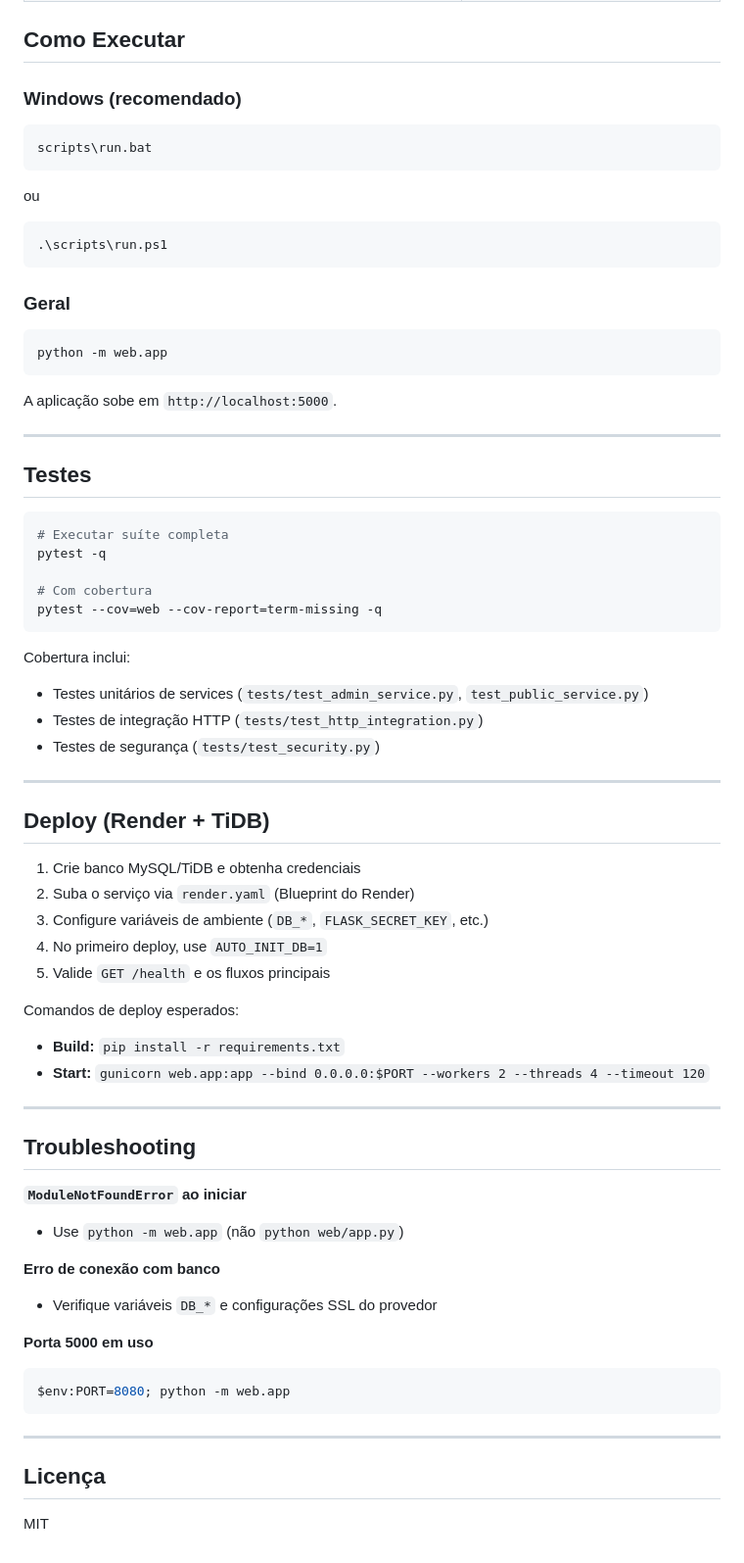
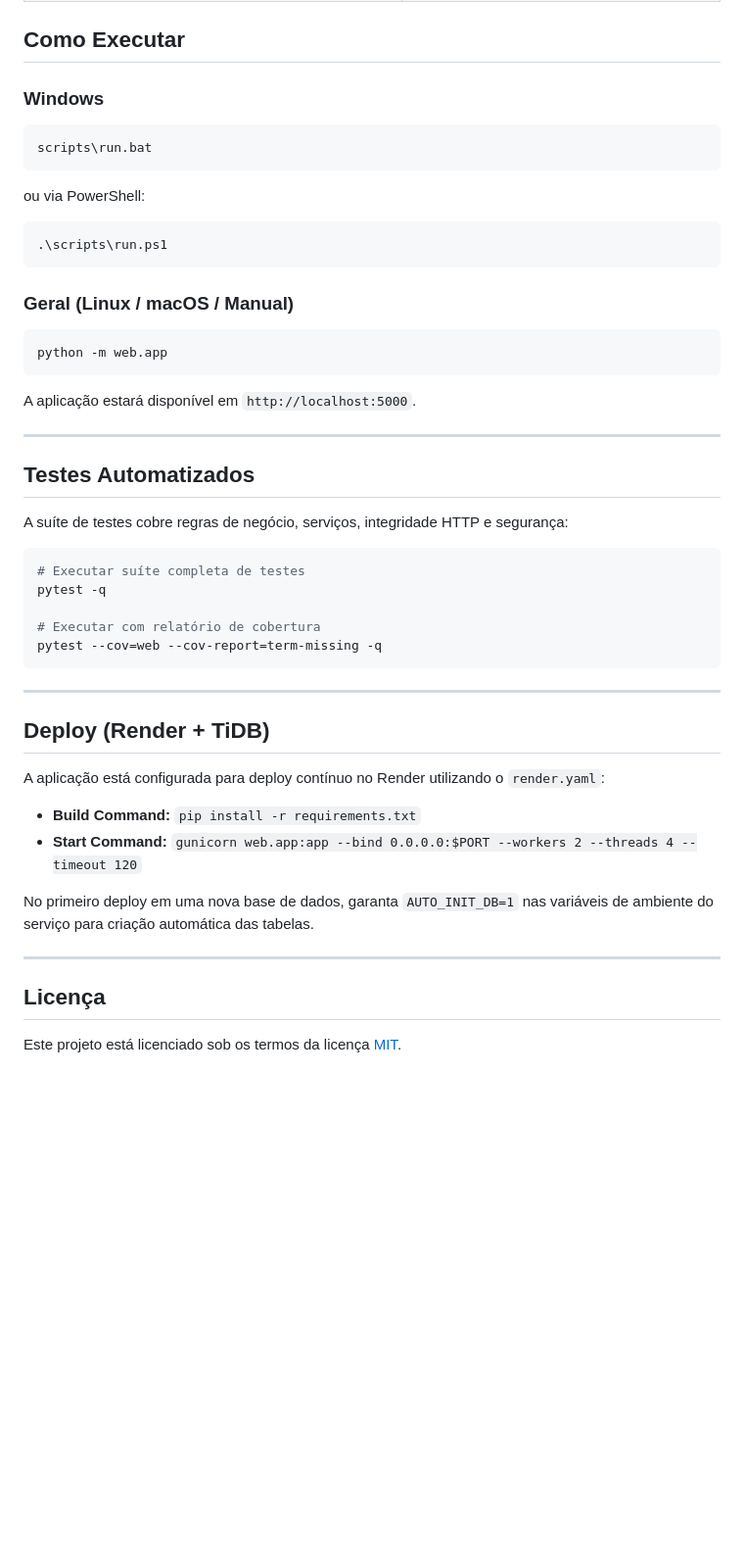
Before and after one commit to Luan-Diniz02/YGO-Tournament-Manager, a Markdown page: README.md, the part around one of its changes. Shown at 98% size. Rendered like a GitHub page; blank space fills up the shorter version.

````diff
--- a/README.md
+++ b/README.md
@@ -95,74 +124,51 @@ Copie `.env.example` para `.env` e preencha as variáveis:
 
 ## Como Executar
 
-### Windows (recomendado)
+### Windows
 
 ```bat
 scripts\run.bat
 ```
-
-ou
-
+ou via PowerShell:
 ```powershell
 .\scripts\run.ps1
 ```
 
-### Geral
+### Geral (Linux / macOS / Manual)
 
 ```bash
 python -m web.app
 ```
 
-A aplicação sobe em `http://localhost:5000`.
+A aplicação estará disponível em `http://localhost:5000`.
 
 ---
 
-## Testes
+## Testes Automatizados
+
+A suíte de testes cobre regras de negócio, serviços, integridade HTTP e segurança:
 
 ```bash
-# Executar suíte completa
+# Executar suíte completa de testes
 pytest -q
 
-# Com cobertura
+# Executar com relatório de cobertura
 pytest --cov=web --cov-report=term-missing -q
 ```
-
-Cobertura inclui:
-- Testes unitários de services (`tests/test_admin_service.py`, `test_public_service.py`)
-- Testes de integração HTTP (`tests/test_http_integration.py`)
-- Testes de segurança (`tests/test_security.py`)
 
 ---
 
 ## Deploy (Render + TiDB)
 
-1. Crie banco MySQL/TiDB e obtenha credenciais
-2. Suba o serviço via `render.yaml` (Blueprint do Render)
-3. Configure variáveis de ambiente (`DB_*`, `FLASK_SECRET_KEY`, etc.)
-4. No primeiro deploy, use `AUTO_INIT_DB=1`
-5. Valide `GET /health` e os fluxos principais
+A aplicação está configurada para deploy contínuo no Render utilizando o `render.yaml`:
 
-Comandos de deploy esperados:
-- **Build:** `pip install -r requirements.txt`
-- **Start:** `gunicorn web.app:app --bind 0.0.0.0:$PORT --workers 2 --threads 4 --timeout 120`
+- **Build Command:** `pip install -r requirements.txt`
+- **Start Command:** `gunicorn web.app:app --bind 0.0.0.0:$PORT --workers 2 --threads 4 --timeout 120`
 
----
-
-## Troubleshooting
-
-**`ModuleNotFoundError` ao iniciar**
-- Use `python -m web.app` (não `python web/app.py`)
-
-**Erro de conexão com banco**
-- Verifique variáveis `DB_*` e configurações SSL do provedor
-
-**Porta 5000 em uso**
-```powershell
-$env:PORT=8080; python -m web.app
-```
+No primeiro deploy em uma nova base de dados, garanta `AUTO_INIT_DB=1` nas variáveis de ambiente do serviço para criação automática das tabelas.
 
 ---
 
 ## Licença
 
-MIT
+Este projeto está licenciado sob os termos da licença [MIT](LICENSE).
````
Also changed, not shown: other parts of README.md (+81 -52 lines).
